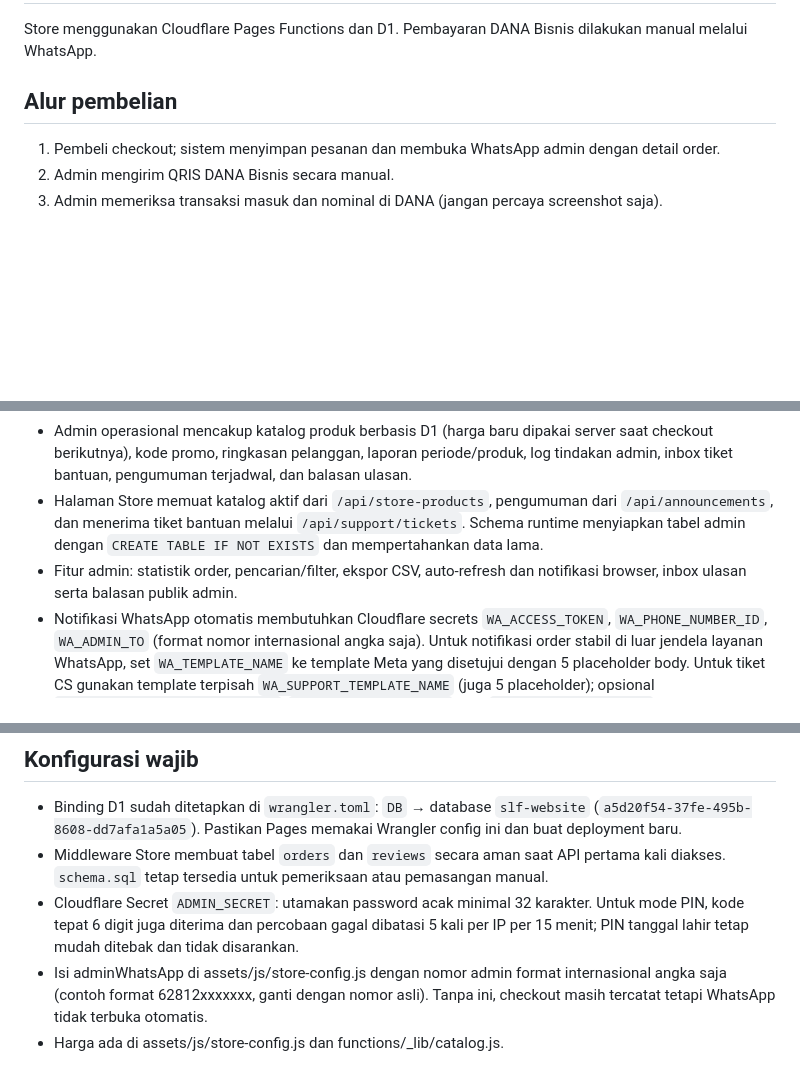
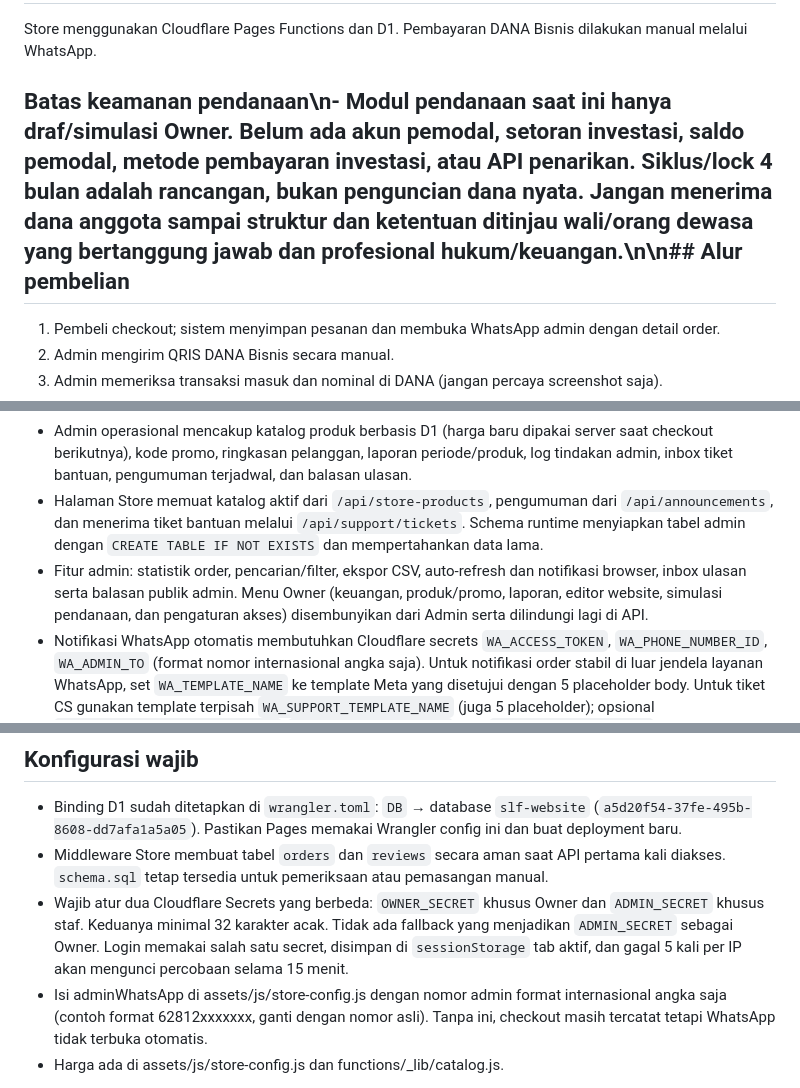
Before and after one commit to riskiwahyuramadan926-crypto/slf-website, a Markdown page: README.md, 3 parts joined by grey strips. Rendered like a GitHub page; blank space fills up the shorter version.

Commit message:
Document strict Owner/Admin auth and draft-only funding

```diff
--- a/README.md
+++ b/README.md
@@ -2,7 +2,7 @@
 
 Store menggunakan Cloudflare Pages Functions dan D1. Pembayaran DANA Bisnis dilakukan manual melalui WhatsApp.
 
-## Alur pembelian
+## Batas keamanan pendanaan\n- Modul pendanaan saat ini hanya draf/simulasi Owner. Belum ada akun pemodal, setoran investasi, saldo pemodal, metode pembayaran investasi, atau API penarikan. Siklus/lock 4 bulan adalah rancangan, bukan penguncian dana nyata. Jangan menerima dana anggota sampai struktur dan ketentuan ditinjau wali/orang dewasa yang bertanggung jawab dan profesional hukum/keuangan.\n\n## Alur pembelian
 1. Pembeli checkout; sistem menyimpan pesanan dan membuka WhatsApp admin dengan detail order.
 2. Admin mengirim QRIS DANA Bisnis secara manual.
 3. Admin memeriksa transaksi masuk dan nominal di DANA (jangan percaya screenshot saja).
@@ -15,14 +15,14 @@ Store menggunakan Cloudflare Pages Functions dan D1. Pembayaran DANA Bisnis dila
 - Tiket bantuan tersimpan di D1 dan muncul di panel Admin. Bila WhatsApp Business Cloud API dikonfigurasi, tiket baru dapat mengirim notifikasi WhatsApp opsional ke admin.
 - Admin operasional mencakup katalog produk berbasis D1 (harga baru dipakai server saat checkout berikutnya), kode promo, ringkasan pelanggan, laporan periode/produk, log tindakan admin, inbox tiket bantuan, pengumuman terjadwal, dan balasan ulasan.
 - Halaman Store memuat katalog aktif dari `/api/store-products`, pengumuman dari `/api/announcements`, dan menerima tiket bantuan melalui `/api/support/tickets`. Schema runtime menyiapkan tabel admin dengan `CREATE TABLE IF NOT EXISTS` dan mempertahankan data lama.
-- Fitur admin: statistik order, pencarian/filter, ekspor CSV, auto-refresh dan notifikasi browser, inbox ulasan serta balasan publik admin.
+- Fitur admin: statistik order, pencarian/filter, ekspor CSV, auto-refresh dan notifikasi browser, inbox ulasan serta balasan publik admin. Menu Owner (keuangan, produk/promo, laporan, editor website, simulasi pendanaan, dan pengaturan akses) disembunyikan dari Admin serta dilindungi lagi di API.
 - Notifikasi WhatsApp otomatis membutuhkan Cloudflare secrets `WA_ACCESS_TOKEN`, `WA_PHONE_NUMBER_ID`, `WA_ADMIN_TO` (format nomor internasional angka saja). Untuk notifikasi order stabil di luar jendela layanan WhatsApp, set `WA_TEMPLATE_NAME` ke template Meta yang disetujui dengan 5 placeholder body. Untuk tiket CS gunakan template terpisah `WA_SUPPORT_TEMPLATE_NAME` (juga 5 placeholder); opsional `WA_SUPPORT_TEMPLATE_LANGUAGE`, `WA_TEMPLATE_LANGUAGE`, dan `WHATSAPP_API_VERSION`. Tanpa konfigurasi Cloud API ini, admin tetap menerima notifikasi dalam dashboard selama panel terbuka dan bisa menghubungi pembeli dari tombol Chat WhatsApp.
 - Jangan masukkan token WhatsApp ke file frontend atau GitHub.
 
 ## Konfigurasi wajib
 - Binding D1 sudah ditetapkan di `wrangler.toml`: `DB` → database `slf-website` (`a5d20f54-37fe-495b-8608-dd7afa1a5a05`). Pastikan Pages memakai Wrangler config ini dan buat deployment baru.
 - Middleware Store membuat tabel `orders` dan `reviews` secara aman saat API pertama kali diakses. `schema.sql` tetap tersedia untuk pemeriksaan atau pemasangan manual.
-- Cloudflare Secret `ADMIN_SECRET`: utamakan password acak minimal 32 karakter. Untuk mode PIN, kode tepat 6 digit juga diterima dan percobaan gagal dibatasi 5 kali per IP per 15 menit; PIN tanggal lahir tetap mudah ditebak dan tidak disarankan.
+- Wajib atur dua Cloudflare Secrets yang berbeda: `OWNER_SECRET` khusus Owner dan `ADMIN_SECRET` khusus staf. Keduanya minimal 32 karakter acak. Tidak ada fallback yang menjadikan `ADMIN_SECRET` sebagai Owner. Login memakai salah satu secret, disimpan di `sessionStorage` tab aktif, dan gagal 5 kali per IP akan mengunci percobaan selama 15 menit.
 - Isi adminWhatsApp di assets/js/store-config.js dengan nomor admin format internasional angka saja (contoh format 62812xxxxxxx, ganti dengan nomor asli). Tanpa ini, checkout masih tercatat tetapi WhatsApp tidak terbuka otomatis.
 - Harga ada di assets/js/store-config.js dan functions/_lib/catalog.js.
 
```
